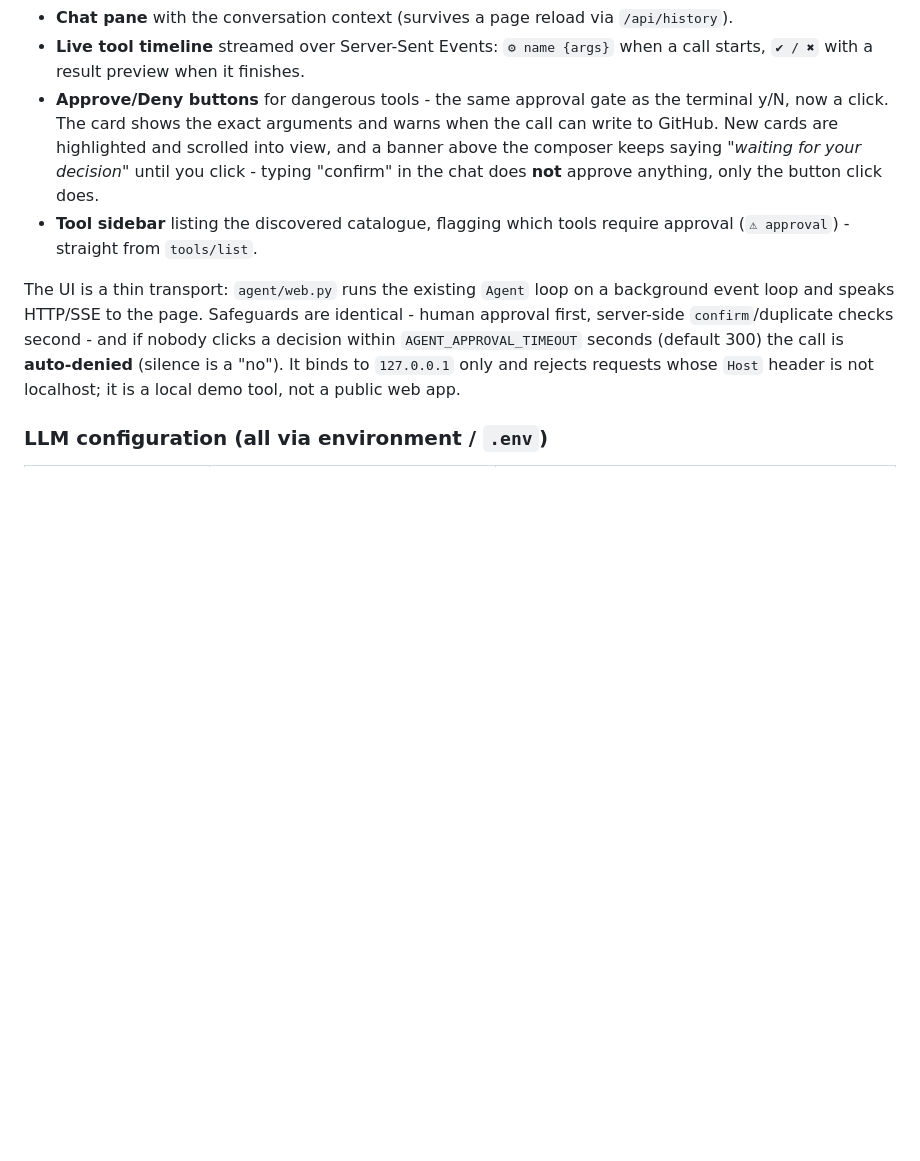
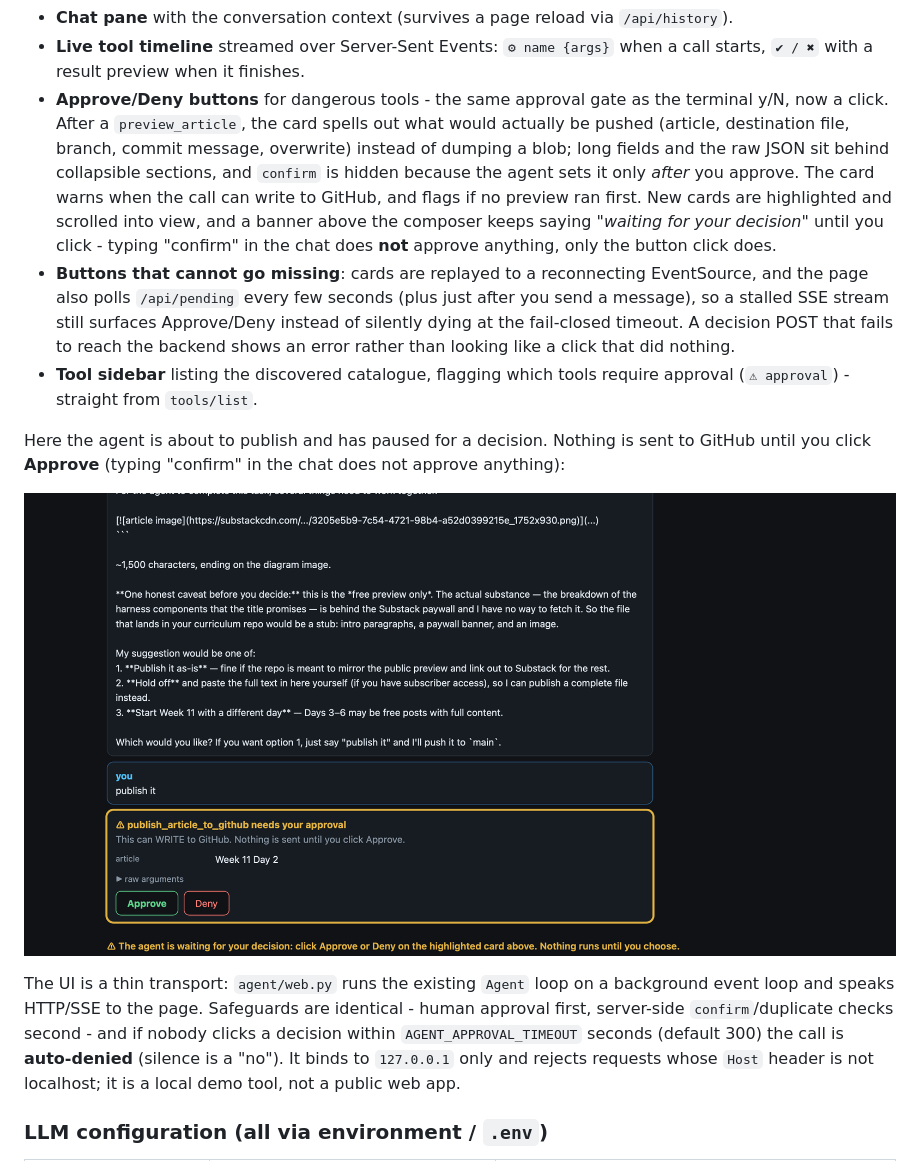
Before and after one commit to niharika2309/mini-mcp-server, a Markdown page: README.md, the part around one of its changes. Rendered like a GitHub page; pictures changed too: docs/screenshots/agent-web-ui-approval.png (added); blank space fills up the shorter version.

```diff
--- a/README.md
+++ b/README.md
@@ -290,13 +295,29 @@ frameworks, no new dependencies, no CDN assets):
 - **Live tool timeline** streamed over Server-Sent Events: `⚙ name {args}`
   when a call starts, `✔ / ✖` with a result preview when it finishes.
 - **Approve/Deny buttons** for dangerous tools - the same approval gate as
-  the terminal y/N, now a click. The card shows the exact arguments and
-  warns when the call can write to GitHub. New cards are highlighted and
-  scrolled into view, and a banner above the composer keeps saying *"waiting
-  for your decision"* until you click - typing "confirm" in the chat does
-  **not** approve anything, only the button click does.
+  the terminal y/N, now a click. After a `preview_article`, the card spells
+  out what would actually be pushed (article, destination file, branch,
+  commit message, overwrite) instead of dumping a blob; long fields and the
+  raw JSON sit behind collapsible sections, and `confirm` is hidden because
+  the agent sets it only *after* you approve. The card warns when the call
+  can write to GitHub, and flags if no preview ran first. New cards are
+  highlighted and scrolled into view, and a banner above the composer keeps
+  saying *"waiting for your decision"* until you click - typing "confirm" in
+  the chat does **not** approve anything, only the button click does.
+- **Buttons that cannot go missing**: cards are replayed to a reconnecting
+  EventSource, and the page also polls `/api/pending` every few seconds (plus
+  just after you send a message), so a stalled SSE stream still surfaces
+  Approve/Deny instead of silently dying at the fail-closed timeout. A
+  decision POST that fails to reach the backend shows an error rather than
+  looking like a click that did nothing.
 - **Tool sidebar** listing the discovered catalogue, flagging which tools
   require approval (`⚠ approval`) - straight from `tools/list`.
+
+Here the agent is about to publish and has paused for a decision. Nothing is
+sent to GitHub until you click **Approve** (typing "confirm" in the chat does
+not approve anything):
+
+![publish_article_to_github approval card with Approve/Deny buttons](docs/screenshots/agent-web-ui-approval.png)
 
 The UI is a thin transport: `agent/web.py` runs the existing `Agent` loop on
 a background event loop and speaks HTTP/SSE to the page. Safeguards are
```
Also changed, not shown: other parts of README.md (+5 -0 lines), docs/screenshots/agent-web-ui-tools.png (added), 2 other files.
